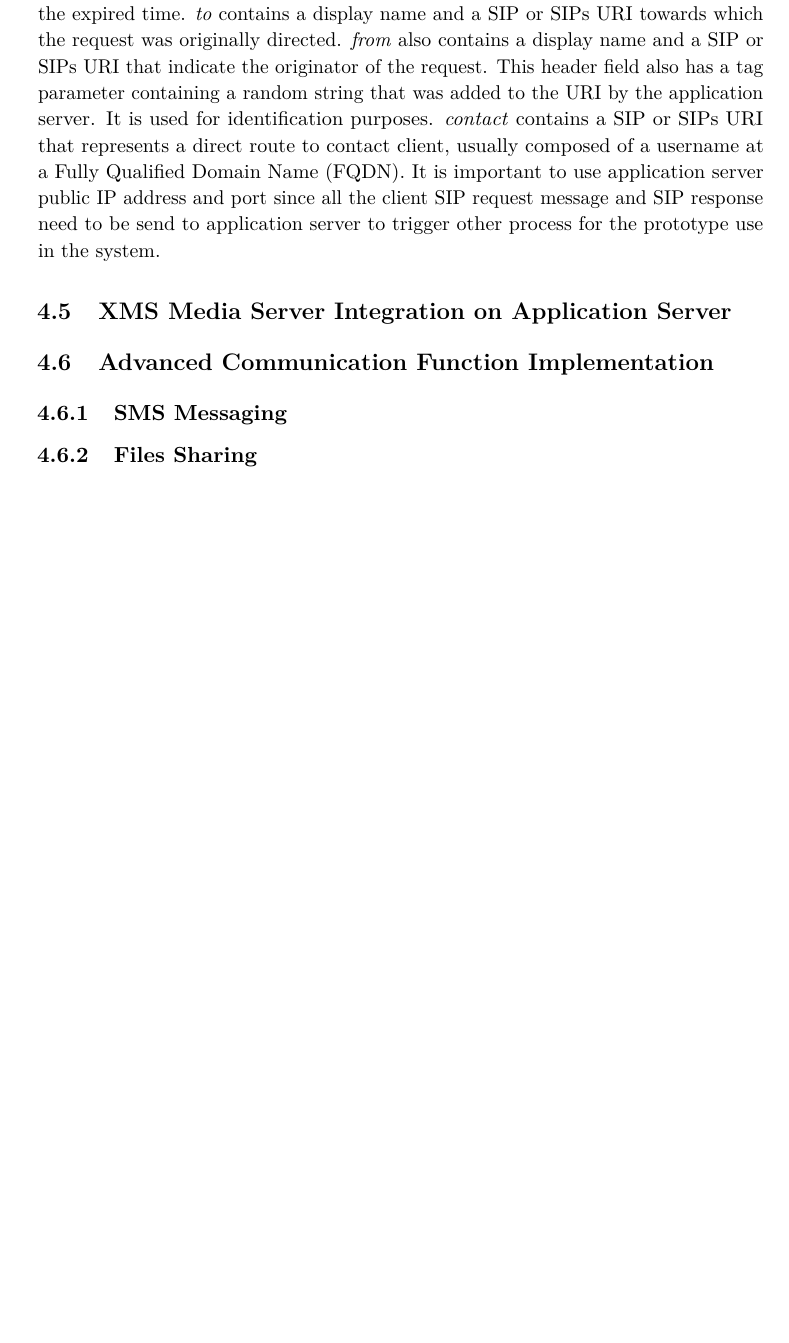
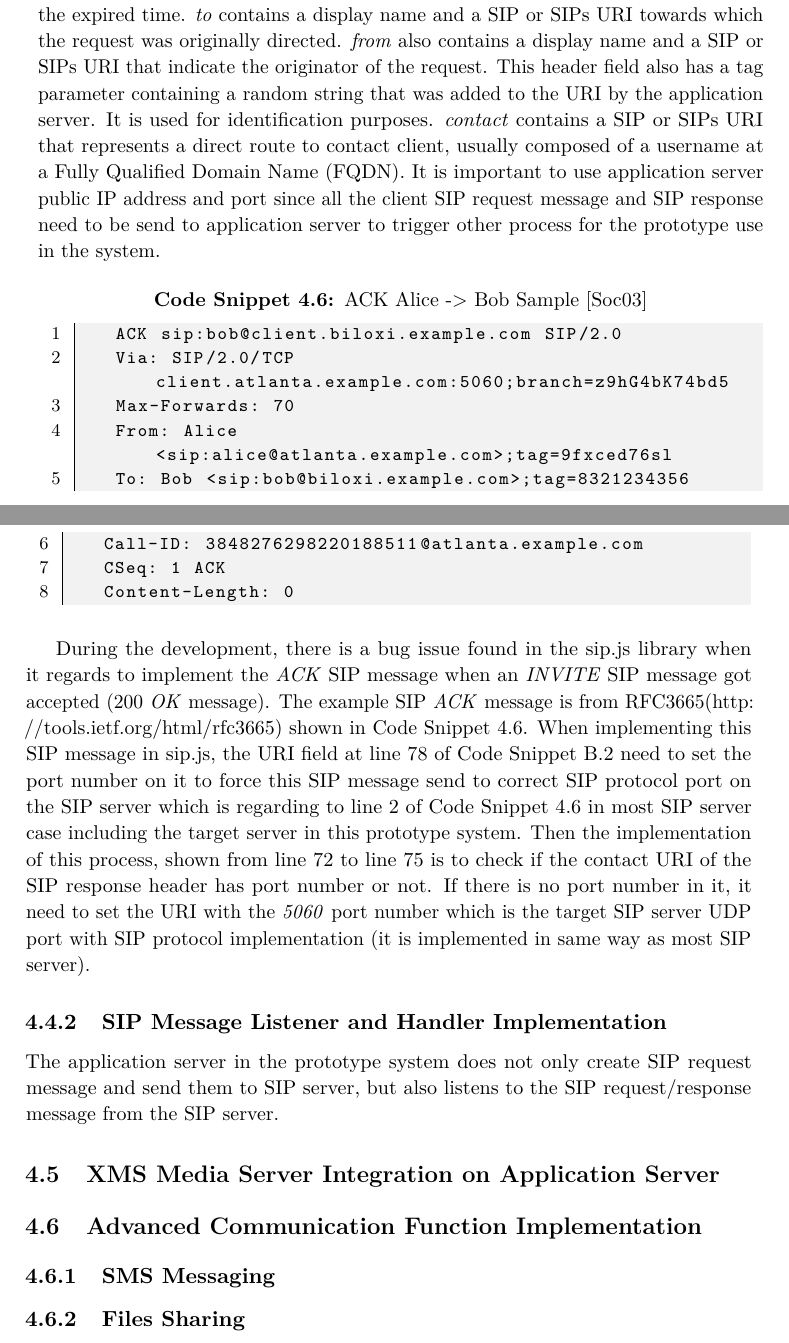
Before and after one commit to br1anchen/Master_Thesis, a LaTeX thesis (main.tex, which reads system_implement.tex): part of page 63 of 135 before the commit and two parts of pages 63 and 64 of 135 after it, the two joined at a grey line, cut so that both start at the same text, the shorter picture padded with empty space. Compiled offline with pdfLaTeX.

Commit message:
write some more in sip impl of chp:sys_impl

```diff
--- a/system_implement.tex
+++ b/system_implement.tex
@@ -252,6 +254,24 @@ script(src='https://apis.google.com/js/client.js' type='text/javascript')
 \par As mentioned in Chapter \ref{chp:intro}, there will be \textit{REGISTER},\textit{INVITE},\textit{ACK},\textit{CANCEL} and \textit{BYE} \gls{sip} message request implemented in application server to provide normal \gls{webrtc} browser client have the \gls{sip} communication ability. Otherwise the sip.js library provides mostly used \gls{sip} response, it is no need to modified these response when application server need to send the \gls{sip} response back to client.
 
 \par From line 24 to line 41 of Code Snippet \ref{code:sipjs} , it is the code block for generating \textit{REGISTER} \gls{sip} message request. It is implemented regarding to RFC3261. The important part of this block implementation is the header of \textit{REGISTER} \gls{sip} message. There are \textit{call-id},\textit{cseq},\textit{from},\textit{to},\textit{contact} fields need to be set in the header. \textit{call-id} contains a globally unique identifier for this call, generated by the combination of a random string and the client's host name or \gls{ip} address. The combination of the \textit{to} tag, \textit{from} tag, and \textit{call-id} completely defines a peer-to-peer \gls{sip} relationship between two end points and is referred to as a dialog. \textit{cseq} or Command Sequence contains an integer and a method name. The \textit{cseq} number is incremented for each new request within a dialog and is a traditional sequence number. For the prototype application server, the \textit{cseq} number is increased (shown at line 319 of Code Snippet \ref{code:sipjs} ) when the \gls{sip} \textit{REGISTER} request is unauthorized then application server need to send another \gls{sip} \textit{REGISTER} request with authorization information. This process is implemented from line 315 to line 350 in Code Snippet \ref{code:sipjs}. Moreover, since the return 200 \textit{OK} \gls{sip} response with the limited expired time for this \textit{REGISTER} session, at line 331, the application server set up a timer to re-register the client after the expired time. \textit{to} contains a display name and a \gls{sip} or \gls{sip}s \gls{uri} towards which the request was originally directed. \textit{from} also contains a display name and a \gls{sip} or \gls{sip}s \gls{uri} that indicate the originator of the request. This header field also has a tag parameter containing a random string that was added to the \gls{uri} by the application server. It is used for identification purposes. \textit{contact} contains a \gls{sip} or \gls{sip}s \gls{uri} that represents a direct route to contact client, usually composed of a username at a \gls{fqdn}. It is important to use application server public \gls{ip} address and port since all the client \gls{sip} request message and \gls{sip} response need to be send to application server to trigger other process for the prototype use in the system.
+
+\begin{lstlisting}[caption={ACK Alice -> Bob Sample \cite{rfc:3665}},label={code:ack_sample}]
+   ACK sip:bob@client.biloxi.example.com SIP/2.0
+   Via: SIP/2.0/TCP client.atlanta.example.com:5060;branch=z9hG4bK74bd5
+   Max-Forwards: 70
+   From: Alice <sip:alice@atlanta.example.com>;tag=9fxced76sl
+   To: Bob <sip:bob@biloxi.example.com>;tag=8321234356
+   Call-ID: 3848276298220188511@atlanta.example.com
+   CSeq: 1 ACK
+   Content-Length: 0
+\end{lstlisting}
+
+\par During the development, there is a bug issue found in the sip.js library when it regards to implement the \textit{ACK} \gls{sip} message when an \textit{INVITE} \gls{sip} message got accepted (200 \textit{OK} message). The example \gls{sip} \textit{ACK} message is from RFC3665(\url{http://tools.ietf.org/html/rfc3665}) shown in Code Snippet \ref{code:ack_sample}. When implementing this \gls{sip} message in sip.js, the \gls{uri} field at line 78 of Code Snippet \ref{code:sipjs} need to set the port number on it to force this \gls{sip} message send to correct \gls{sip} protocol port on the \gls{sip} server which is regarding to line 2 of Code Snippet \ref{code:ack_sample} in most \gls{sip} server case including the target server in this prototype system. Then the implementation of this process, shown from line 72 to line 75 is to check if the contact \gls{uri} of the \gls{sip} response header has port number or not. If there is no port number in it, it need to set the \gls{uri} with the \textit{5060} port number which is the target \gls{sip} server \gls{udp} port with \gls{sip} protocol implementation (it is implemented in same way as most \gls{sip} server).
+
+\subsection{SIP Message Listener and Handler Implementation}
+
+\par The application server in the prototype system does not only create \gls{sip} request message and send them to \gls{sip} server, but also listens to the \gls{sip} request/response message from the \gls{sip} server.
+
 
 \section{XMS Media Server Integration on Application Server}
 
```
Also changed, not shown: introduction.tex (+1 -1 lines), main.bib (+8 -0 lines), main.pdf, system_implement.tex (2 more changed lines).
